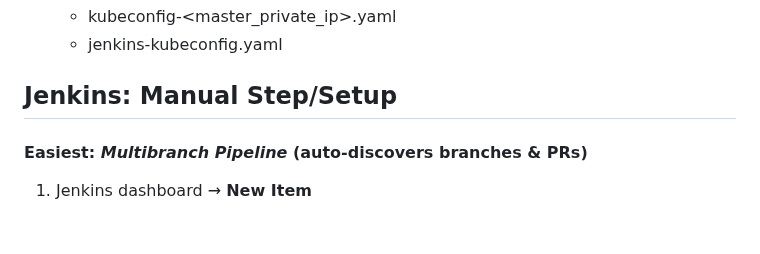
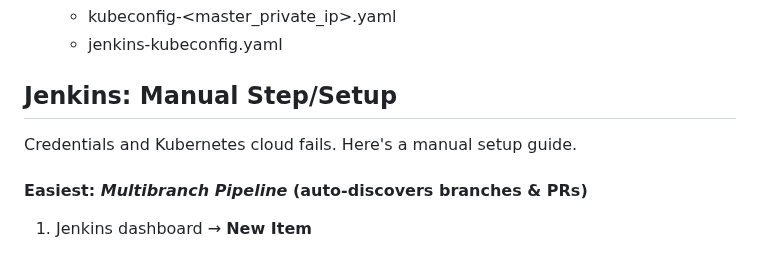
Before and after one commit to Janortop5/k8s-automated-dr, a Markdown page: README.md, the part around the change. Rendered like a GitHub page; blank space fills up the shorter version.

```diff
--- a/README.md
+++ b/README.md
@@ -544,6 +544,7 @@ terraform state rm <resource-name> # i.e. terraform state rm module.remote_state
    - jenkins-kubeconfig.yaml
 
 ## Jenkins: Manual Step/Setup
+Credentials and Kubernetes cloud fails. Here's a manual setup guide.
 #### Easiest: *Multibranch Pipeline* (auto-discovers branches & PRs)
 
 1. Jenkins dashboard → **New Item**
```
